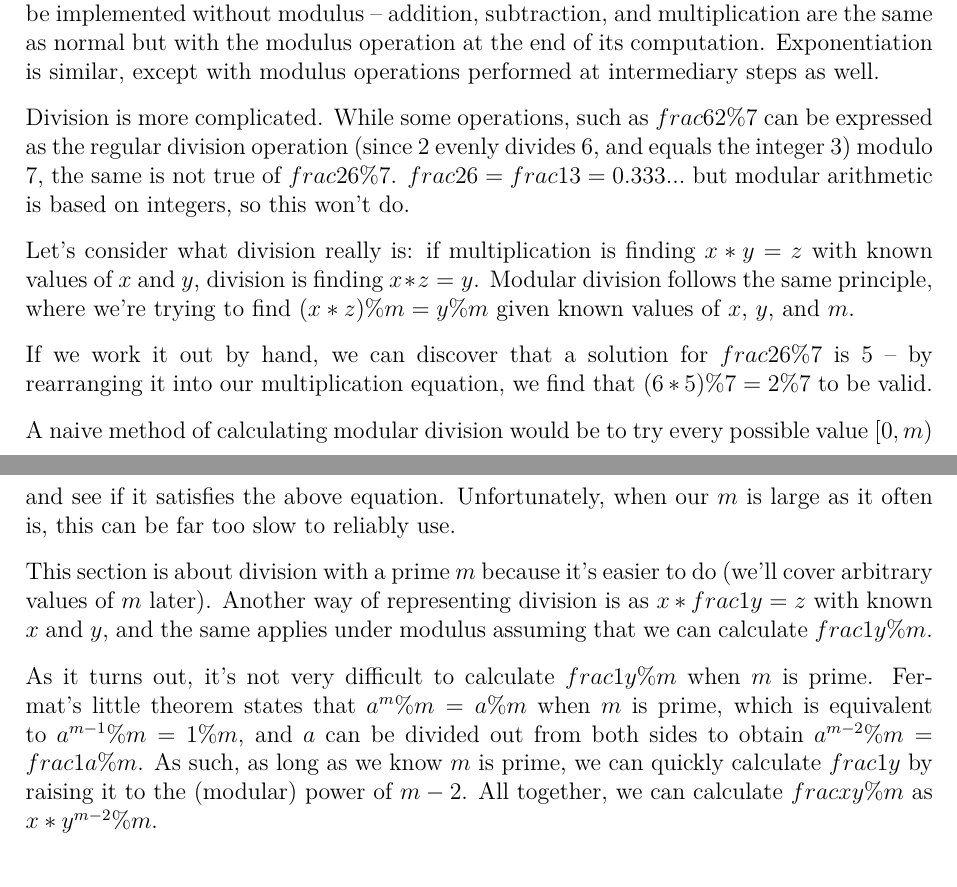
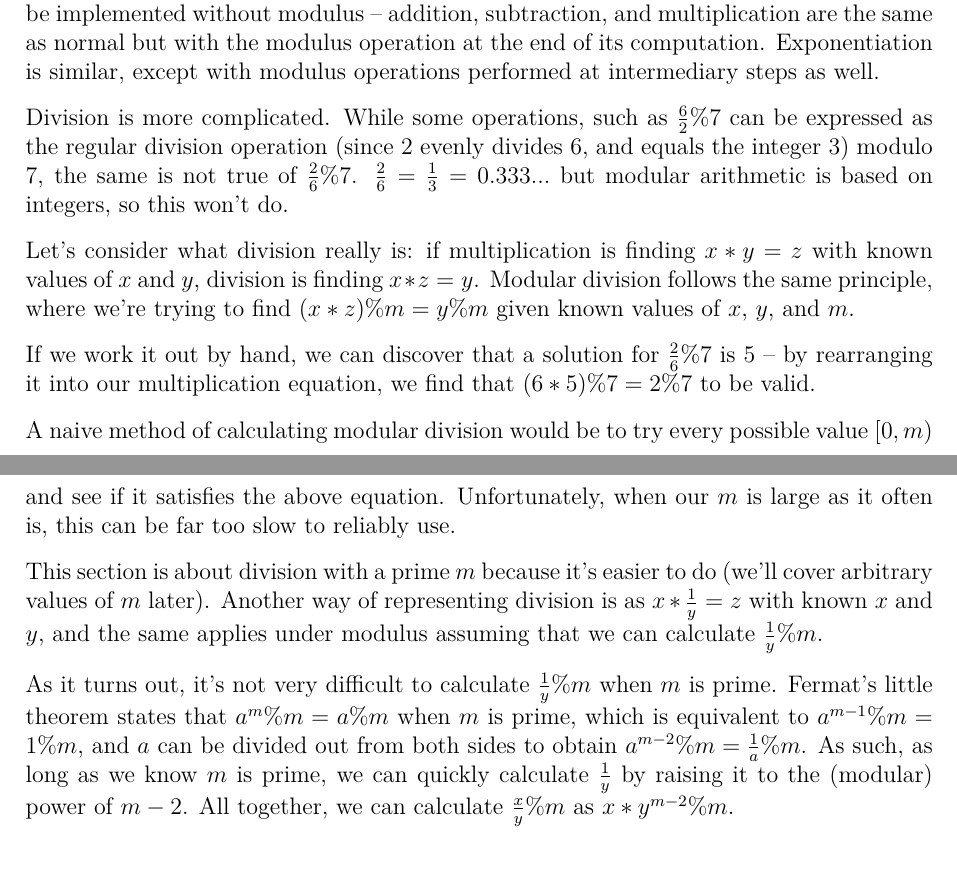
Before and after one commit to JarateKing/Competitive-Programming-Textbook, a LaTeX document (main.tex, which reads chapters/number-theory-problems.tex): two parts of pages 81 and 82 of 88, joined at a grey line, cut so that both start at the same text. Compiled offline with pdfLaTeX.

Commit message:
fixed fractions

```diff
--- a/chapters/number-theory-problems.tex
+++ b/chapters/number-theory-problems.tex
@@ -102,17 +102,17 @@ The above code also handles a special edge case where $m = 1$, and by consequenc
 
 So far we've explored and implemented operations that seem fairly similar to how they'd be implemented without modulus -- addition, subtraction, and multiplication are the same as normal but with the modulus operation at the end of its computation. Exponentiation is similar, except with modulus operations performed at intermediary steps as well.
 
-Division is more complicated. While some operations, such as $frac{6}{2} \% 7$ can be expressed as the regular division operation (since 2 evenly divides 6, and equals the integer 3) modulo 7, the same is not true of $frac{2}{6} \% 7$. $frac{2}{6} = frac{1}{3} = 0.333...$ but modular arithmetic is based on integers, so this won't do.
+Division is more complicated. While some operations, such as $\frac{6}{2} \% 7$ can be expressed as the regular division operation (since 2 evenly divides 6, and equals the integer 3) modulo 7, the same is not true of $\frac{2}{6} \% 7$. $\frac{2}{6} = \frac{1}{3} = 0.333...$ but modular arithmetic is based on integers, so this won't do.
 
 Let's consider what division really is: if multiplication is finding $x * y = z$ with known values of $x$ and $y$, division is finding $x * z = y$. Modular division follows the same principle, where we're trying to find $(x * z) \% m = y \% m$ given known values of $x$, $y$, and $m$.
 
-If we work it out by hand, we can discover that a solution for $frac{2}{6} \% 7$ is $5$ -- by rearranging it into our multiplication equation, we find that $(6 * 5) \% 7 = 2 \% 7$ to be valid.
+If we work it out by hand, we can discover that a solution for $\frac{2}{6} \% 7$ is $5$ -- by rearranging it into our multiplication equation, we find that $(6 * 5) \% 7 = 2 \% 7$ to be valid.
 
 A naive method of calculating modular division would be to try every possible value $[0, m)$ and see if it satisfies the above equation. Unfortunately, when our $m$ is large as it often is, this can be far too slow to reliably use.
 
-This section is about division with a prime $m$ because it's easier to do (we'll cover arbitrary values of $m$ later). Another way of representing division is as $x * frac{1}{y} = z$ with known $x$ and $y$, and the same applies under modulus assuming that we can calculate $frac{1}{y} \% m$.
+This section is about division with a prime $m$ because it's easier to do (we'll cover arbitrary values of $m$ later). Another way of representing division is as $x * \frac{1}{y} = z$ with known $x$ and $y$, and the same applies under modulus assuming that we can calculate $\frac{1}{y} \% m$.
 
-As it turns out, it's not very difficult to calculate $frac{1}{y} \% m$ when $m$ is prime. Fermat's little theorem states that $a^m \% m = a \% m$ when $m$ is prime, which is equivalent to $a^{m-1} \% m = 1 \% m$, and $a$ can be divided out from both sides to obtain $a^{m-2} \% m = frac{1}{a} \% m$. As such, as long as we know $m$ is prime, we can quickly calculate $frac{1}{y}$ by raising it to the (modular) power of $m-2$. All together, we can calculate $frac{x}{y} \% m$ as $x * y^{m-2} \% m$.
+As it turns out, it's not very difficult to calculate $\frac{1}{y} \% m$ when $m$ is prime. Fermat's little theorem states that $a^m \% m = a \% m$ when $m$ is prime, which is equivalent to $a^{m-1} \% m = 1 \% m$, and $a$ can be divided out from both sides to obtain $a^{m-2} \% m = \frac{1}{a} \% m$. As such, as long as we know $m$ is prime, we can quickly calculate $\frac{1}{y}$ by raising it to the (modular) power of $m-2$. All together, we can calculate $\frac{x}{y} \% m$ as $x * y^{m-2} \% m$.
 
 \subsubsection{Modular Inverse}
 
```
